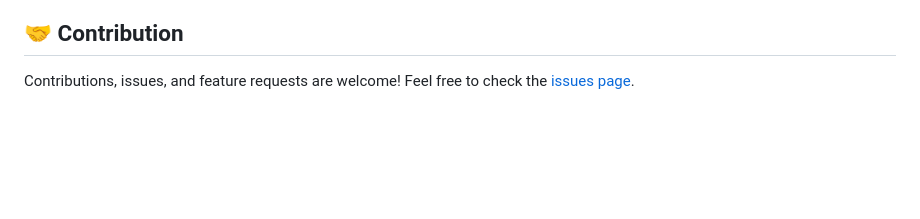
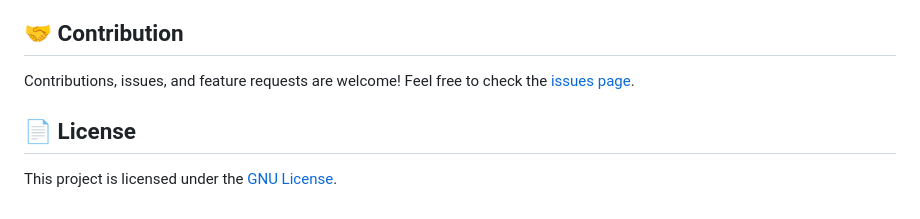
Before and after one commit to Arnab-Ghosh7/WaferFaultDetection, a Markdown page: README.md, the part around the change. Drawn GitHub-style; blank space fills up the shorter version.

```diff
--- a/README.md
+++ b/README.md
@@ -105,3 +105,8 @@ WaferFaultDetection/
 
 ## 🤝 Contribution
 Contributions, issues, and feature requests are welcome! Feel free to check the [issues page](https://github.com/Arnab-Ghosh7/WaferFaultDetection/issues).
+
+
+
+## 📄 License
+This project is licensed under the [GNU License](LICENSE).
```
